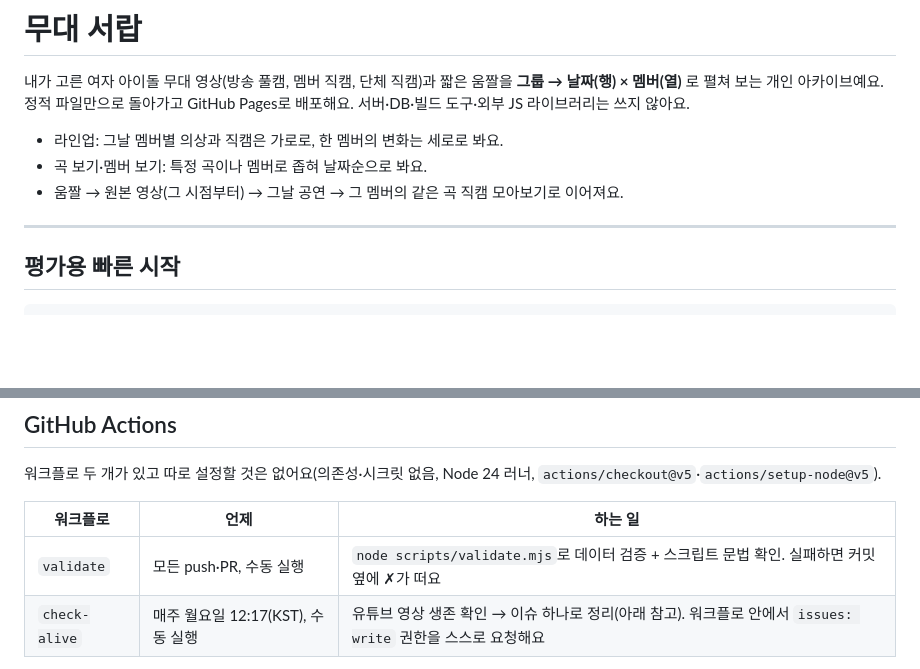
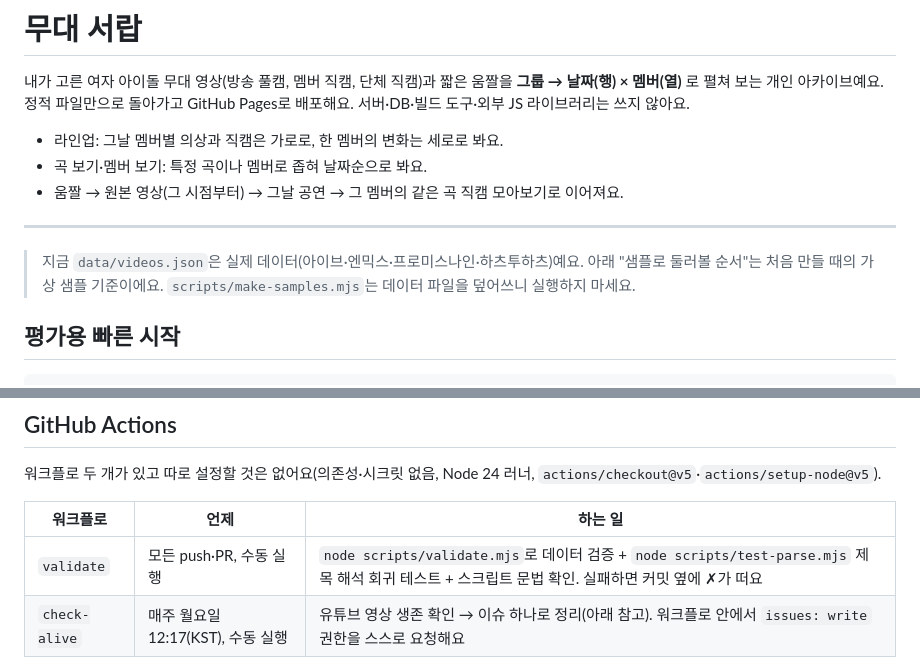
Before and after one commit to KINGJNU-sakayume/cam, a Markdown page: README.md, 2 parts joined by grey strips. Drawn GitHub-style; blank space fills up the shorter version.

```diff
--- a/README.md
+++ b/README.md
@@ -7,6 +7,8 @@
 - 움짤 → 원본 영상(그 시점부터) → 그날 공연 → 그 멤버의 같은 곡 직캠 모아보기로 이어져요.
 
 ---
+
+> 지금 `data/videos.json`은 실제 데이터(아이브·엔믹스·프로미스나인·하츠투하츠)예요. 아래 "샘플로 둘러볼 순서"는 처음 만들 때의 가상 샘플 기준이에요. `scripts/make-samples.mjs`는 데이터 파일을 덮어쓰니 실행하지 마세요.
 
 ## 평가용 빠른 시작
 
@@ -98,7 +112,7 @@ Claude Code 클라우드 환경의 Network access → Allowed domains에 넣으
 
 | 워크플로 | 언제 | 하는 일 |
 |---|---|---|
-| `validate` | 모든 push·PR, 수동 실행 | `node scripts/validate.mjs`로 데이터 검증 + 스크립트 문법 확인. 실패하면 커밋 옆에 ✗가 떠요 |
+| `validate` | 모든 push·PR, 수동 실행 | `node scripts/validate.mjs`로 데이터 검증 + `node scripts/test-parse.mjs` 제목 해석 회귀 테스트 + 스크립트 문법 확인. 실패하면 커밋 옆에 ✗가 떠요 |
 | `check-alive` | 매주 월요일 12:17(KST), 수동 실행 | 유튜브 영상 생존 확인 → 이슈 하나로 정리(아래 참고). 워크플로 안에서 `issues: write` 권한을 스스로 요청해요 |
 
 - 예약 실행(schedule)과 Actions 탭의 **Run workflow** 버튼은 **기본 브랜치**에 있는 워크플로만 동작해요. Settings → General → Default branch가 `main`인지 확인하세요.
```
Also changed, not shown: other parts of README.md (+16 -2 lines), CLAUDE.md (+5 -3 lines).
